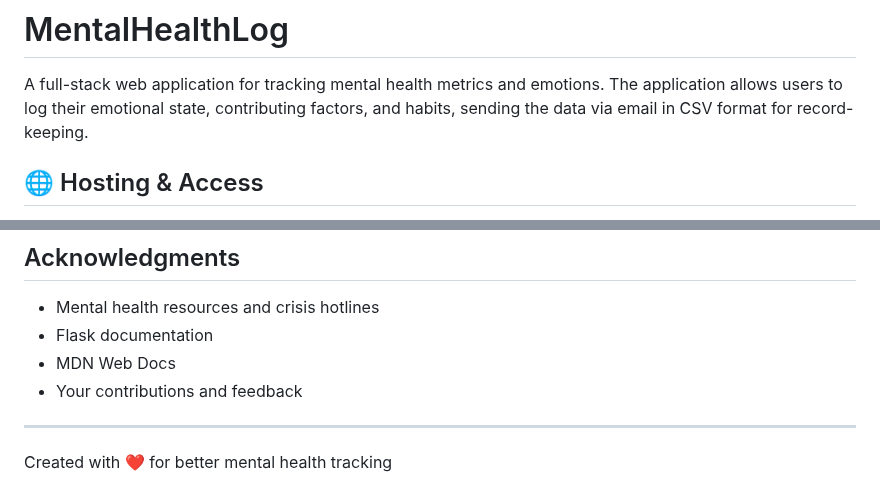
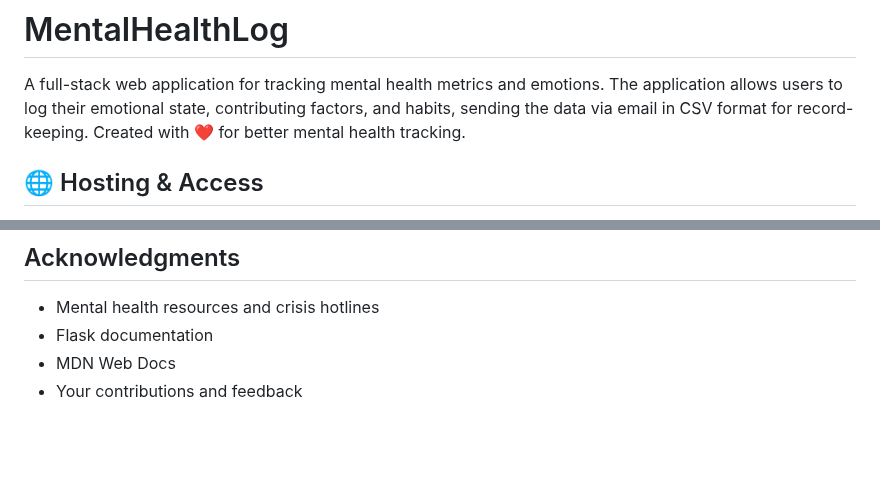
Before and after one commit to luis-ma-sousa/MentalHealthLog, a Markdown page: README.md, 2 parts joined by grey strips. Drawn GitHub-style; blank space fills up the shorter version.

```diff
--- a/README.md
+++ b/README.md
@@ -1,6 +1,7 @@
 # MentalHealthLog
 
 A full-stack web application for tracking mental health metrics and emotions. The application allows users to log their emotional state, contributing factors, and habits, sending the data via email in CSV format for record-keeping.
+Created with ❤️ for better mental health tracking.
 
 
 ## 🌐 Hosting & Access
@@ -159,7 +160,3 @@ This project is licensed under the MIT License - see the LICENSE file for detail
 - Flask documentation
 - MDN Web Docs
 - Your contributions and feedback
-
----
-
-Created with ❤️ for better mental health tracking
```
